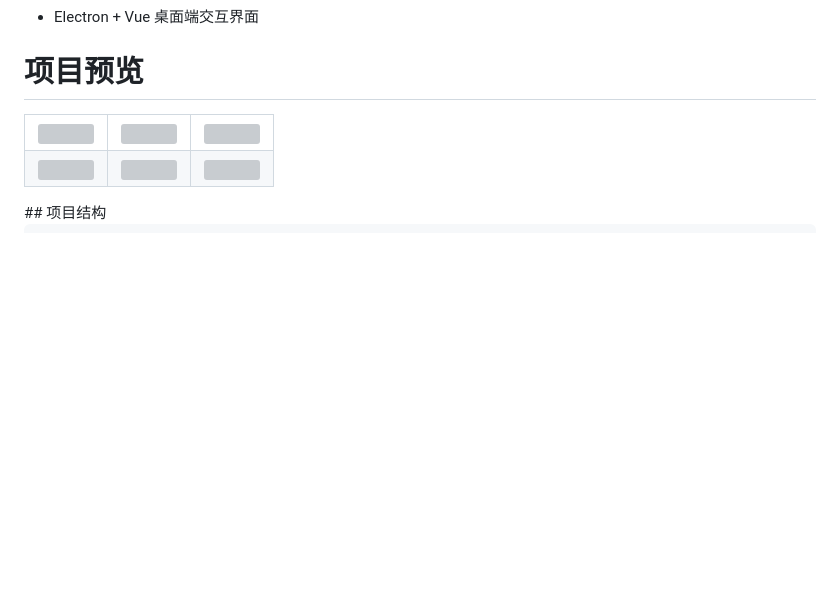
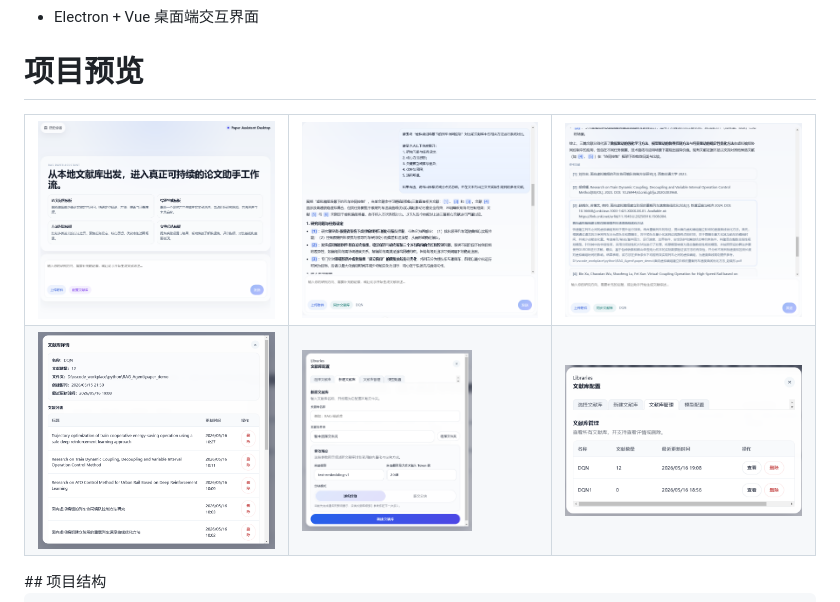
Before and after one commit to xnjj/Paper-Assistant, a Markdown page: README.md, the part around the change. Drawn GitHub-style; pictures changed too: img/image-1.png (added), img/image-2.png (added), img/image-3.png (added); blank space fills up the shorter version; grey boxes are pictures that could not be loaded.

Commit message:
img

```diff
--- a/README.md
+++ b/README.md
@@ -13,14 +13,14 @@
 <table style="border-collapse: collapse; border: none;">
 
   <tr>
-    <td style="border: none;"><img src="f0854ffc1f11cd1dc67ebb45d6e65a79.png" width="300"/></td>
-    <td style="border: none;"><img src="image-3.png" width="300"/></td>
-    <td style="border: none;"><img src="image-4.png" width="300"/></td>
+    <td style="border: none;"><img src="img/image-5.png" width="300"/></td>
+    <td style="border: none;"><img src="img/image-3.png" width="300"/></td>
+    <td style="border: none;"><img src="img/image-4.png" width="300"/></td>
   </tr>
     <tr>
-    <td style="border: none;"><img src="image.png" width="300"/></td>
-    <td style="border: none;"><img src="image-1.png" width="170"/></td>
-    <td style="border: none;"><img src="image-2.png" width="300"/></td>
+    <td style="border: none;"><img src="img/image.png" width="300"/></td>
+    <td style="border: none;"><img src="img/image-1.png" width="170"/></td>
+    <td style="border: none;"><img src="img/image-2.png" width="300"/></td>
   </tr>
 </table>
 <!-- ...existing code... -->
```
